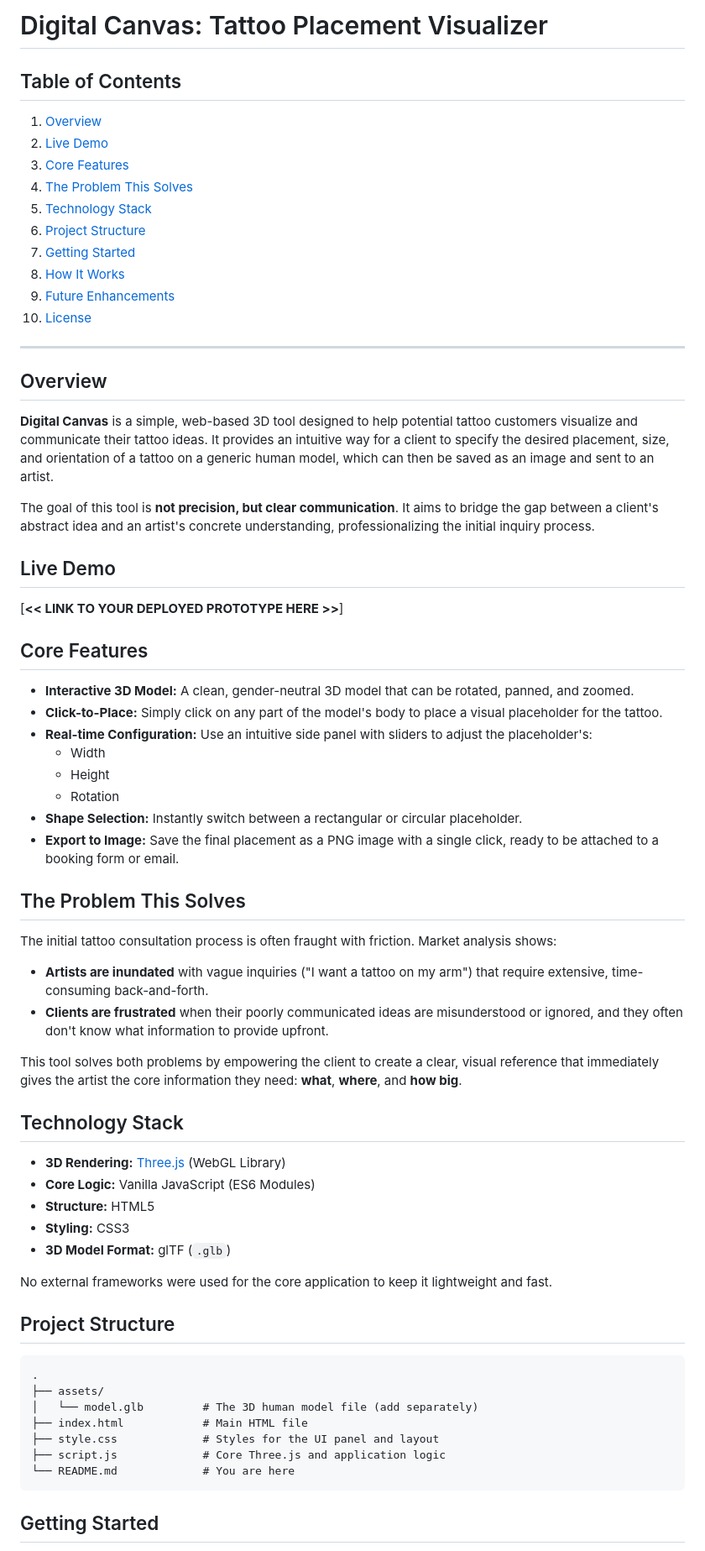
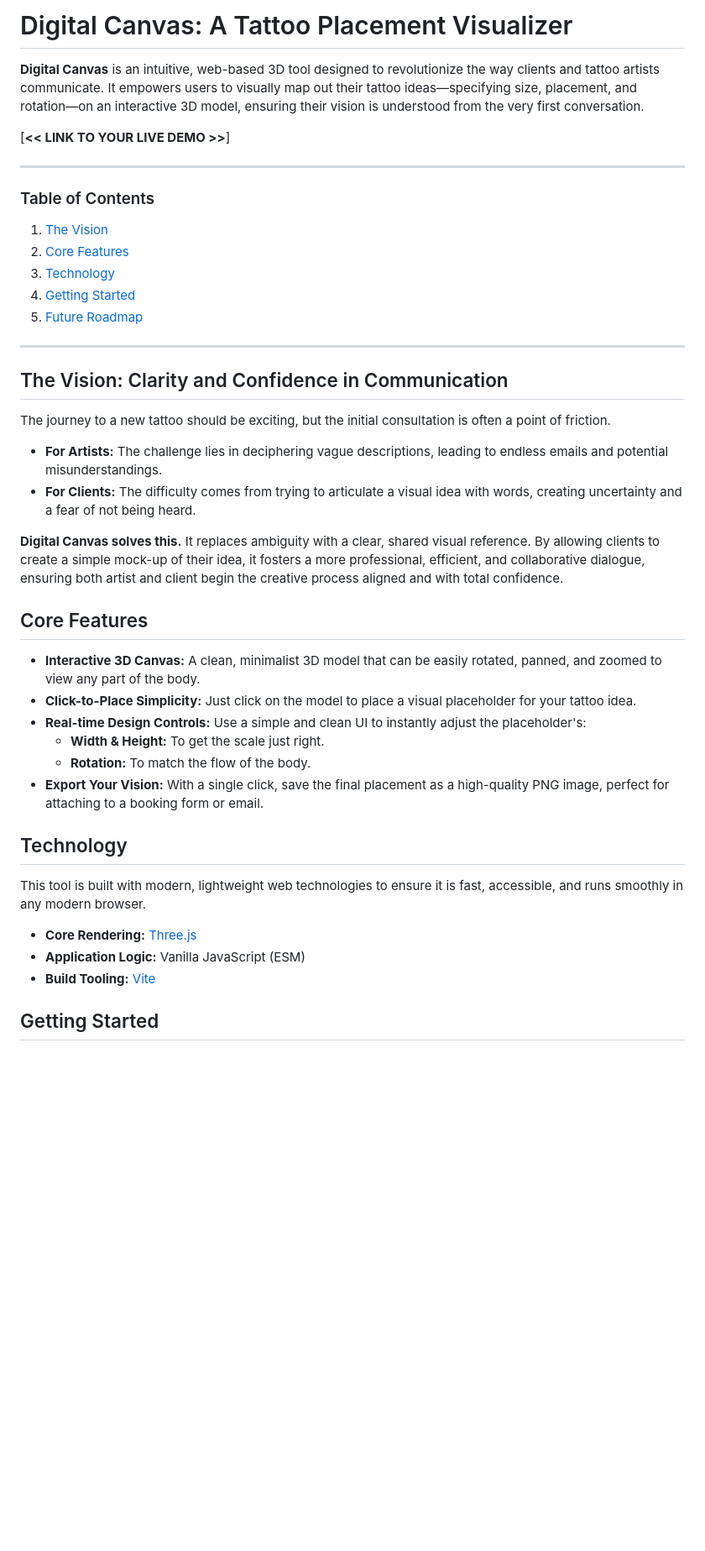
Before and after one commit to SnyderConsulting/Tattoo-Placement-App, a Markdown page: README.md, the part around the change printed below. Shown: that part at 84% size. Drawn GitHub-style; blank space fills up the shorter version.

Commit message:
Update README and add AGENTS.md directions

````diff
--- a/README.md
+++ b/README.md
@@ -1,69 +1,45 @@
-# Digital Canvas: Tattoo Placement Visualizer
+# Digital Canvas: A Tattoo Placement Visualizer
 
-## Table of Contents
-1.  [Overview](#overview)
-2.  [Live Demo](#live-demo)
-3.  [Core Features](#core-features)
-4.  [The Problem This Solves](#the-problem-this-solves)
-5.  [Technology Stack](#technology-stack)
-6.  [Project Structure](#project-structure)
-7.  [Getting Started](#getting-started)
-8.  [How It Works](#how-it-works)
-9.  [Future Enhancements](#future-enhancements)
-10. [License](#license)
+**Digital Canvas** is an intuitive, web-based 3D tool designed to revolutionize the way clients and tattoo artists communicate. It empowers users to visually map out their tattoo ideas—specifying size, placement, and rotation—on an interactive 3D model, ensuring their vision is understood from the very first conversation.
+
+[**<< LINK TO YOUR LIVE DEMO >>**]
 
 ---
 
-## Overview
+### Table of Contents
+1.  [The Vision](#the-vision)
+2.  [Core Features](#core-features)
+3.  [Technology](#technology)
+4.  [Getting Started](#getting-started)
+5.  [Future Roadmap](#future-roadmap)
 
-**Digital Canvas** is a simple, web-based 3D tool designed to help potential tattoo customers visualize and communicate their tattoo ideas. It provides an intuitive way for a client to specify the desired placement, size, and orientation of a tattoo on a generic human model, which can then be saved as an image and sent to an artist.
+---
 
-The goal of this tool is **not precision, but clear communication**. It aims to bridge the gap between a client's abstract idea and an artist's concrete understanding, professionalizing the initial inquiry process.
+## The Vision: Clarity and Confidence in Communication
 
-## Live Demo
+The journey to a new tattoo should be exciting, but the initial consultation is often a point of friction.
 
-[**<< LINK TO YOUR DEPLOYED PROTOTYPE HERE >>**]
+*   **For Artists:** The challenge lies in deciphering vague descriptions, leading to endless emails and potential misunderstandings.
+*   **For Clients:** The difficulty comes from trying to articulate a visual idea with words, creating uncertainty and a fear of not being heard.
+
+**Digital Canvas solves this.** It replaces ambiguity with a clear, shared visual reference. By allowing clients to create a simple mock-up of their idea, it fosters a more professional, efficient, and collaborative dialogue, ensuring both artist and client begin the creative process aligned and with total confidence.
 
 ## Core Features
 
-*   **Interactive 3D Model:** A clean, gender-neutral 3D model that can be rotated, panned, and zoomed.
-*   **Click-to-Place:** Simply click on any part of the model's body to place a visual placeholder for the tattoo.
-*   **Real-time Configuration:** Use an intuitive side panel with sliders to adjust the placeholder's:
-    *   Width
-    *   Height
-    *   Rotation
-*   **Shape Selection:** Instantly switch between a rectangular or circular placeholder.
-*   **Export to Image:** Save the final placement as a PNG image with a single click, ready to be attached to a booking form or email.
+*   **Interactive 3D Canvas:** A clean, minimalist 3D model that can be easily rotated, panned, and zoomed to view any part of the body.
+*   **Click-to-Place Simplicity:** Just click on the model to place a visual placeholder for your tattoo idea.
+*   **Real-time Design Controls:** Use a simple and clean UI to instantly adjust the placeholder's:
+    *   **Width & Height:** To get the scale just right.
+    *   **Rotation:** To match the flow of the body.
+*   **Export Your Vision:** With a single click, save the final placement as a high-quality PNG image, perfect for attaching to a booking form or email.
 
-## The Problem This Solves
+## Technology
 
-The initial tattoo consultation process is often fraught with friction. Market analysis shows:
-*   **Artists are inundated** with vague inquiries ("I want a tattoo on my arm") that require extensive, time-consuming back-and-forth.
-*   **Clients are frustrated** when their poorly communicated ideas are misunderstood or ignored, and they often don't know what information to provide upfront.
+This tool is built with modern, lightweight web technologies to ensure it is fast, accessible, and runs smoothly in any modern browser.
 
-This tool solves both problems by empowering the client to create a clear, visual reference that immediately gives the artist the core information they need: **what**, **where**, and **how big**.
-
-## Technology Stack
-
-*   **3D Rendering:** [Three.js](https://threejs.org/) (WebGL Library)
-*   **Core Logic:** Vanilla JavaScript (ES6 Modules)
-*   **Structure:** HTML5
-*   **Styling:** CSS3
-*   **3D Model Format:** glTF (`.glb`)
-
-No external frameworks were used for the core application to keep it lightweight and fast.
-
-## Project Structure
-
-```
-.
-├── assets/
-│   └── model.glb         # The 3D human model file (add separately)
-├── index.html            # Main HTML file
-├── style.css             # Styles for the UI panel and layout
-├── script.js             # Core Three.js and application logic
-└── README.md             # You are here
-```
+*   **Core Rendering:** [Three.js](https://threejs.org/)
+*   **Application Logic:** Vanilla JavaScript (ESM)
+*   **Build Tooling:** [Vite](https://vitejs.dev/)
 
 ## Getting Started
 
````
Also changed, not shown: other parts of README.md (+14 -28 lines), AGENTS.md (added, +49 -0 lines).
